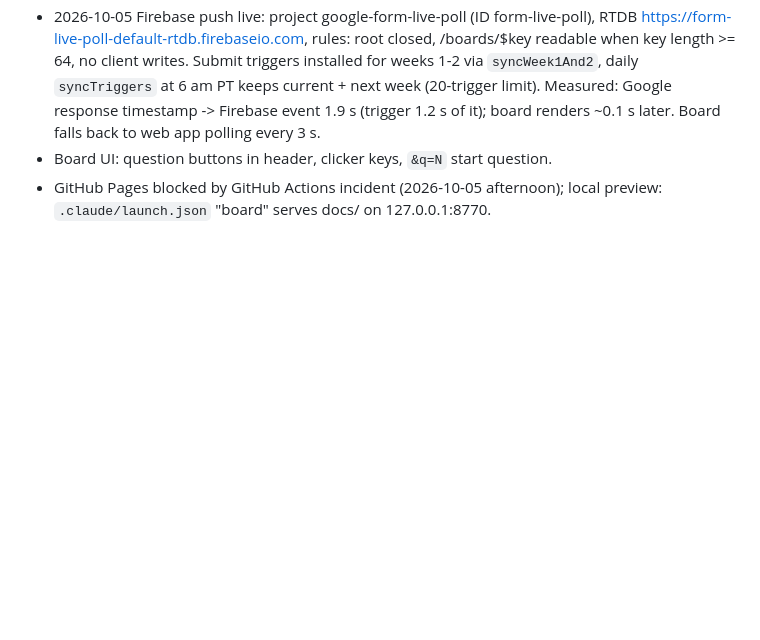
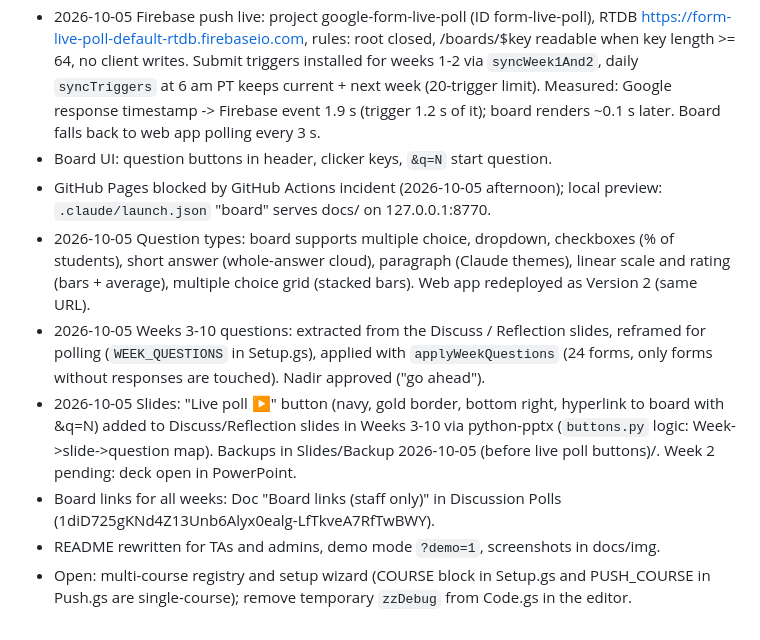
Before and after one commit to WeibelLab/google-form-live-poll, a Markdown page: CLAUDE.md, the part around the change. Rendered like a GitHub page; blank space fills up the shorter version.

Commit message:
CLAUDE.md: questions, slides, docs
Co-Authored-By: Claude Opus 5.5 <noreply@anthropic.com>

```diff
--- a/CLAUDE.md
+++ b/CLAUDE.md
@@ -52,3 +52,9 @@ Slido-style live poll board on Google Forms for CSE 291A (Fall 2026). Owner: Nad
 - 2026-10-05 Firebase push live: project google-form-live-poll (ID form-live-poll), RTDB https://form-live-poll-default-rtdb.firebaseio.com, rules: root closed, /boards/$key readable when key length >= 64, no client writes. Submit triggers installed for weeks 1-2 via `syncWeek1And2`, daily `syncTriggers` at 6 am PT keeps current + next week (20-trigger limit). Measured: Google response timestamp -> Firebase event 1.9 s (trigger 1.2 s of it); board renders ~0.1 s later. Board falls back to web app polling every 3 s.
 - Board UI: question buttons in header, clicker keys, `&q=N` start question.
 - GitHub Pages blocked by GitHub Actions incident (2026-10-05 afternoon); local preview: `.claude/launch.json` "board" serves docs/ on 127.0.0.1:8770.
+- 2026-10-05 Question types: board supports multiple choice, dropdown, checkboxes (% of students), short answer (whole-answer cloud), paragraph (Claude themes), linear scale and rating (bars + average), multiple choice grid (stacked bars). Web app redeployed as Version 2 (same URL).
+- 2026-10-05 Weeks 3-10 questions: extracted from the Discuss / Reflection slides, reframed for polling (`WEEK_QUESTIONS` in Setup.gs), applied with `applyWeekQuestions` (24 forms, only forms without responses are touched). Nadir approved ("go ahead").
+- 2026-10-05 Slides: "Live poll ▶" button (navy, gold border, bottom right, hyperlink to board with &q=N) added to Discuss/Reflection slides in Weeks 3-10 via python-pptx (`buttons.py` logic: Week->slide->question map). Backups in Slides/Backup 2026-10-05 (before live poll buttons)/. Week 2 pending: deck open in PowerPoint.
+- Board links for all weeks: Doc "Board links (staff only)" in Discussion Polls (1diD725gKNd4Z13Unb6Alyx0ealg-LfTkveA7RfTwBWY).
+- README rewritten for TAs and admins, demo mode `?demo=1`, screenshots in docs/img.
+- Open: multi-course registry and setup wizard (COURSE block in Setup.gs and PUSH_COURSE in Push.gs are single-course); remove temporary `zzDebug` from Code.gs in the editor.
```
